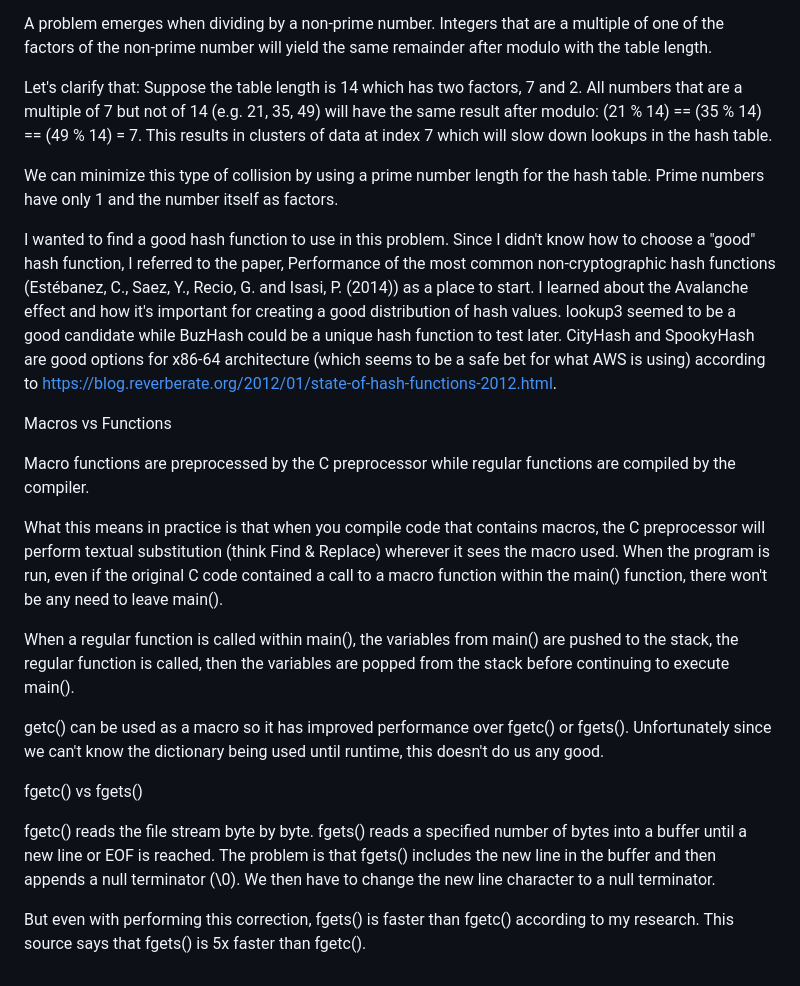
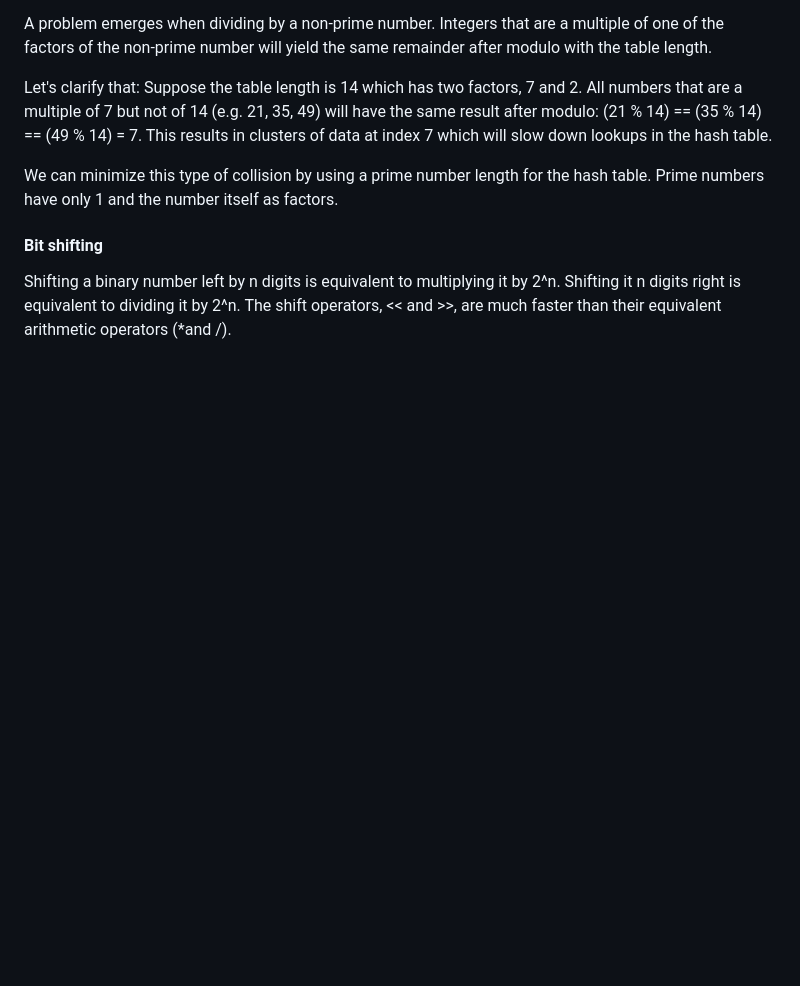
Before and after one commit to ash-cache/cs50, a Markdown page: 5 - Data Structures/README.md, the part around the change printed below. Rendered like a GitHub page; blank space fills up the shorter version.

```diff
--- a/5 - Data Structures/README.md
+++ b/5 - Data Structures/README.md
@@ -36,21 +61,6 @@ A problem emerges when dividing by a non-prime number. Integers that are a multi
 Let's clarify that: Suppose the table length is 14 which has two factors, 7 and 2. All numbers that are a multiple of 7 but not of 14 (e.g. 21, 35, 49) will have the same result after modulo: (21 % 14) == (35 % 14) == (49 % 14) = 7. This results in clusters of data at index 7 which will slow down lookups in the hash table.
 
 We can minimize this type of collision by using a prime number length for the hash table. Prime numbers have only 1 and the number itself as factors.
+#### Bit shifting
 
-I wanted to find a good hash function to use in this problem. Since I didn't know how to choose a "good" hash function, I referred to the paper, Performance of the most common non‐cryptographic hash functions (Estébanez, C., Saez, Y., Recio, G. and Isasi, P. (2014)) as a place to start. I learned about the Avalanche effect and how it's important for creating a good distribution of hash values. lookup3 seemed to be a good candidate while BuzHash could be a unique hash function to test later. CityHash and SpookyHash are good options for x86-64 architecture (which seems to be a safe bet for what AWS is using) according to https://blog.reverberate.org/2012/01/state-of-hash-functions-2012.html.
-
-Macros vs Functions
-
-Macro functions are preprocessed by the C preprocessor while regular functions are compiled by the compiler.
-
-What this means in practice is that when you compile code that contains macros, the C preprocessor will perform textual substitution (think Find & Replace) wherever it sees the macro used. When the program is run, even if the original C code contained a call to a macro function within the main() function, there won't be any need to leave main().
-
-When a regular function is called within main(), the variables from main() are pushed to the stack, the regular function is called, then the variables are popped from the stack before continuing to execute main().
-
-getc() can be used as a macro so it has improved performance over fgetc() or fgets(). Unfortunately since we can't know the dictionary being used until runtime, this doesn't do us any good.
-
-fgetc() vs fgets()
-
-fgetc() reads the file stream byte by byte. fgets() reads a specified number of bytes into a buffer until a new line or EOF is reached. The problem is that fgets() includes the new line in the buffer and then appends a null terminator (\0). We then have to change the new line character to a null terminator.
-
-But even with performing this correction, fgets() is faster than fgetc() according to my research. This source says that fgets() is 5x faster than fgetc().
+Shifting a binary number left by n digits is equivalent to multiplying it by 2^n. Shifting it n digits right is equivalent to dividing it by 2^n. The shift operators, << and >>, are much faster than their equivalent arithmetic operators (*and /).
```
Also changed, not shown: other parts of 5 - Data Structures/README.md (+41 -16 lines).
